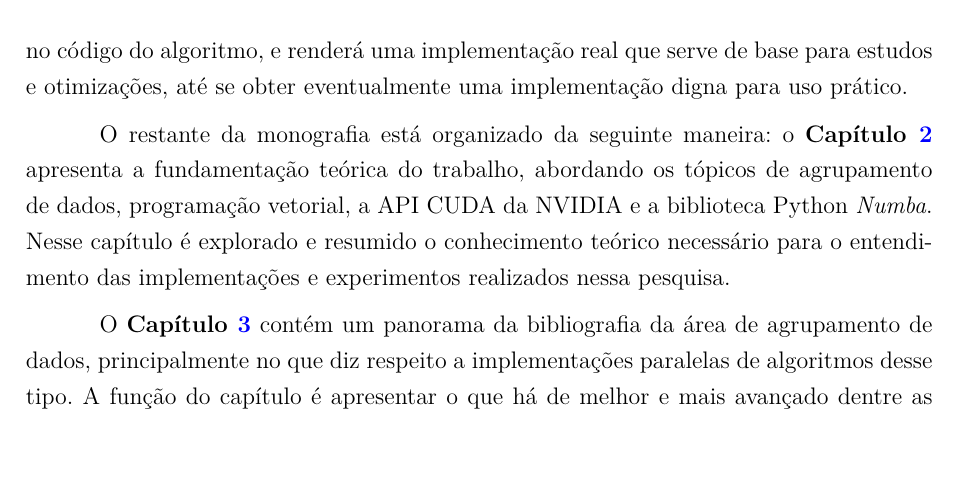
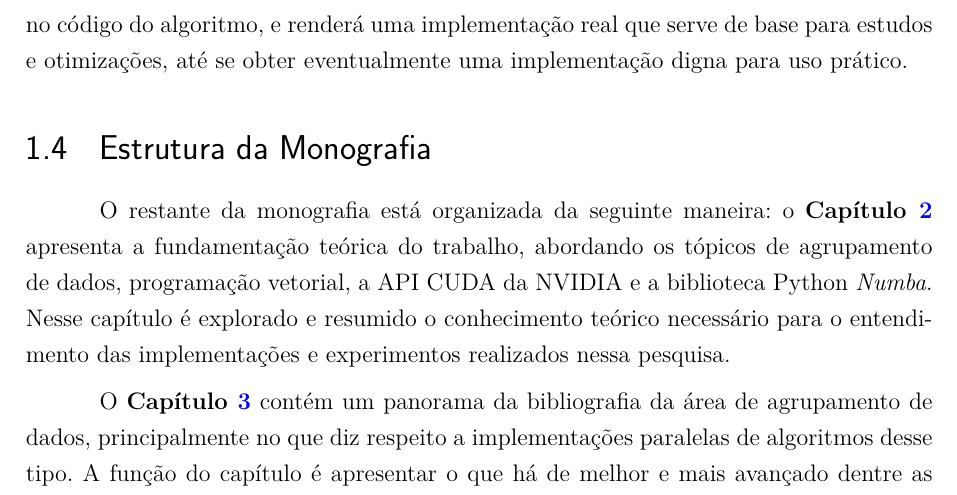
Before and after one commit to vinivosh/ufu-tcc2, a LaTeX thesis (monografia/monografia-main.tex): part of page 14 of 73, cut so that both start at the same text, the shorter picture padded with empty space. The pictures show the PDF file monografia/monografia-main.pdf that the author committed with the source.

Commit message:
Criar uma seção para esse mini-sumário do trabalho
Não me pareceu fazer sentido essa parte estar contida...

…dentro de uma seção anterior chamada "Justificativa". Então criei outra seção só para acomodar o mini-sumário

```diff
--- a/monografia/monografia-main.tex
+++ b/monografia/monografia-main.tex
@@ -456,7 +456,13 @@ Com a compilação de conhecimento realizada aqui a intenção é facilitar pesq
 
 Além disso, a apresentação nesse estudo de um procedimento mais geral para paralelizar qualquer algoritmo de agrupamento será de grande utilidade para qualquer desenvolvedor ou pesquisador que desejar implementar uma versão acelerada em GPU de um algoritmo do tipo, mesmo este sendo totalmente novo. No mínimo, a pesquisa servirá de ponto de partida para o entendimento e aprendizado de como realizar tal modificação no código do algoritmo, e renderá uma implementação real que serve de base para estudos e otimizações, até se obter eventualmente uma implementação digna para uso prático.
 
-O restante da monografia está organizado da seguinte maneira: o \textbf{Capítulo \ref{chp:fundamentaçãoTeórica}} apresenta a fundamentação teórica do trabalho, abordando os tópicos de agrupamento de dados, programação vetorial, a API CUDA da NVIDIA e a biblioteca Python \textit{Numba}. Nesse capítulo é explorado e resumido o conhecimento teórico necessário para o entendimento das implementações e experimentos realizados nessa pesquisa.
+
+
+% * ####################################
+
+\section{Estrutura da Monografia}
+
+O restante da monografia está organizada da seguinte maneira: o \textbf{Capítulo \ref{chp:fundamentaçãoTeórica}} apresenta a fundamentação teórica do trabalho, abordando os tópicos de agrupamento de dados, programação vetorial, a API CUDA da NVIDIA e a biblioteca Python \textit{Numba}. Nesse capítulo é explorado e resumido o conhecimento teórico necessário para o entendimento das implementações e experimentos realizados nessa pesquisa.
 
 O \textbf{Capítulo \ref{chp:levantamentoEstadoDaArte}} contém um panorama da bibliografia da área de agrupamento de dados, principalmente no que diz respeito a implementações paralelas de algoritmos desse tipo. A função do capítulo é apresentar o que há de melhor e mais avançado dentre as implementações já realizadas por diversos pesquisadores e desenvolvedores, para que seja possível criar uma expectativa realista dos níveis de ganho de desempenho que pode-se esperar da implementação paralela do k-means realizada nesse trabalho.
 
```
Also changed, not shown: monografia/monografia-main.pdf.
